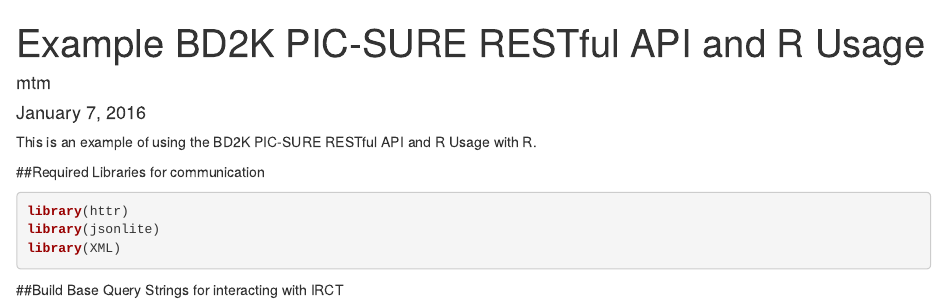
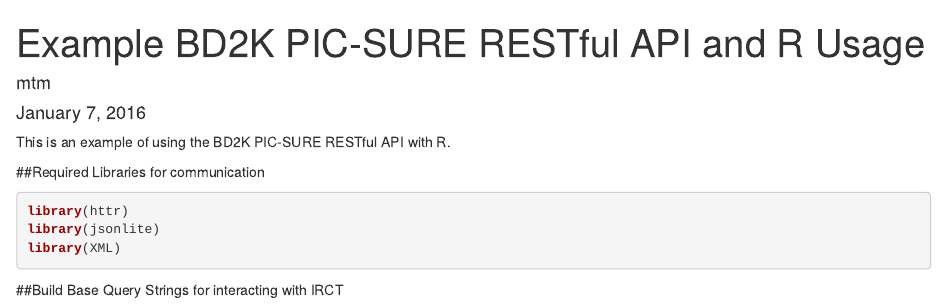
Before and after one commit to hms-dbmi/R-IRCT, an R Markdown document (Example_ExAC.Rmd): the page in a window 1100 px wide, from its top. Rendered offline with R 4.5, knitr and Pandoc, with nearby package versions; some code elsewhere in the file could not run offline.

Commit message:
Update Example_ExAC.Rmd

```diff
--- a/Example_ExAC.Rmd
+++ b/Example_ExAC.Rmd
@@ -4,7 +4,7 @@ author: "mtm"
 date: "January 7, 2016"
 output: html_document
 ---
-This is an example of using the BD2K PIC-SURE RESTful API and R Usage with R.
+This is an example of using the BD2K PIC-SURE RESTful API with R.
 
 ##Required Libraries for communication
 
```
